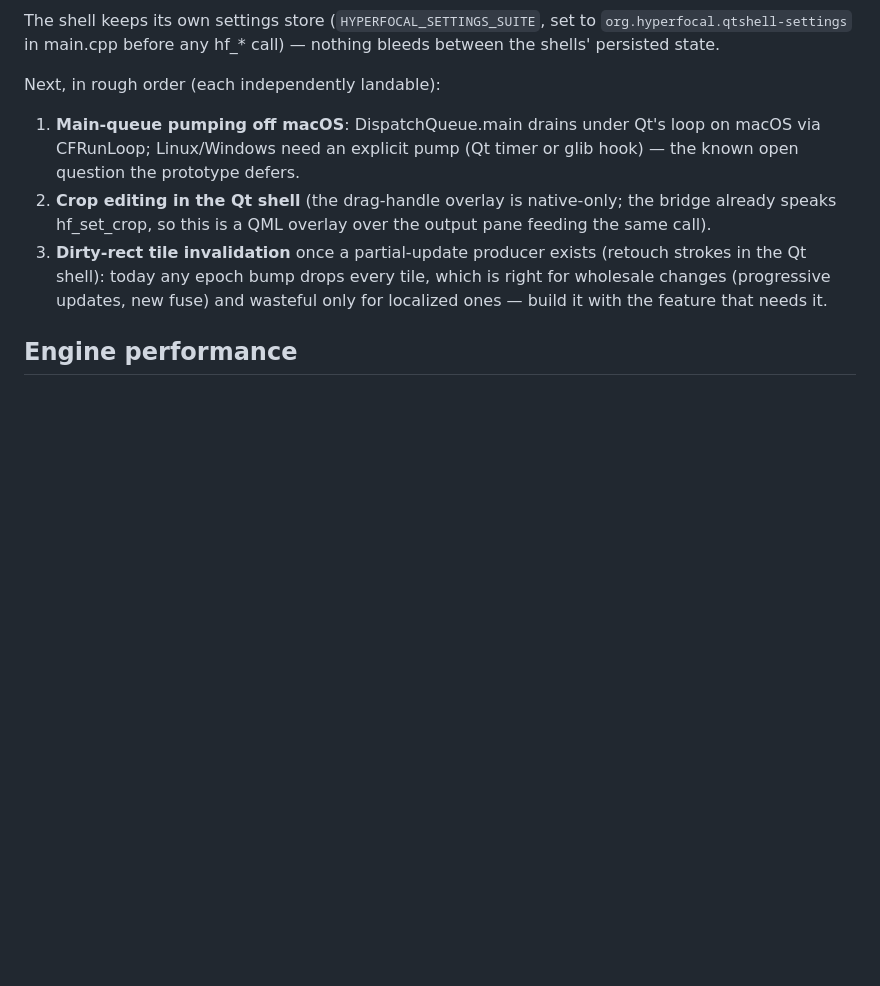
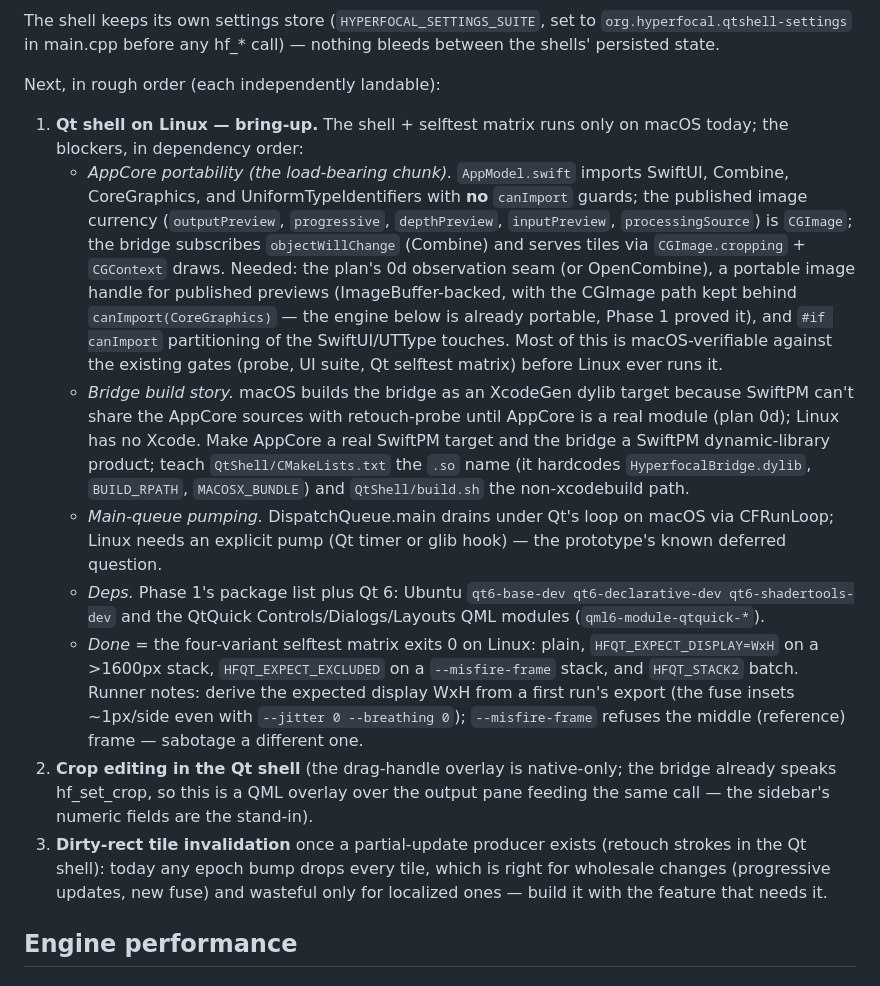
Before and after one commit to ethannicholas/hyperfocal, a Markdown page: ROADMAP.md, the part around the change. Rendered like a GitHub page; blank space fills up the shorter version.

Commit message:
ROADMAP: write down the Qt-shell-on-Linux bring-up as a real item
The Phase 2 list said only "main-queue pumping off macOS", but a cold
Linux session would hit three walls first: AppCore imports SwiftUI /
Combine / CoreGraphics / UTType with no canImport guards (published
previews are CGImage; the bridge subscribes Combine and serves tiles
via CGContext), the bridge only builds as an XcodeGen dylib, and the
CMake/QML side hardcodes macOS names. Spell all of it out with the
dependency order, the Linux Qt package list, and the selftest-matrix
done-condition (including the synth runner gotchas), so the handoff is
actually self-contained.

Co-Authored-By: Claude Fable 5 <noreply@anthropic.com>
Claude-Session: https://claude.ai/code/session_01VaUn7gTF5aGyjGuoPgA8ve

```diff
--- a/ROADMAP.md
+++ b/ROADMAP.md
@@ -119,12 +119,48 @@ call) — nothing bleeds between the shells' persisted state.
 
 Next, in rough order (each independently landable):
 
-1. **Main-queue pumping off macOS**: DispatchQueue.main drains under Qt's
-   loop on macOS via CFRunLoop; Linux/Windows need an explicit pump (Qt
-   timer or glib hook) — the known open question the prototype defers.
+1. **Qt shell on Linux — bring-up.** The shell + selftest matrix runs
+   only on macOS today; the blockers, in dependency order:
+   - *AppCore portability (the load-bearing chunk).* `AppModel.swift`
+     imports SwiftUI, Combine, CoreGraphics, and
+     UniformTypeIdentifiers with **no** `canImport` guards; the
+     published image currency (`outputPreview`, `progressive`,
+     `depthPreview`, `inputPreview`, `processingSource`) is `CGImage`;
+     the bridge subscribes `objectWillChange` (Combine) and serves
+     tiles via `CGImage.cropping` + `CGContext` draws. Needed: the
+     plan's 0d observation seam (or OpenCombine), a portable image
+     handle for published previews (ImageBuffer-backed, with the
+     CGImage path kept behind `canImport(CoreGraphics)` — the engine
+     below is already portable, Phase 1 proved it), and
+     `#if canImport` partitioning of the SwiftUI/UTType touches. Most
+     of this is macOS-verifiable against the existing gates (probe,
+     UI suite, Qt selftest matrix) before Linux ever runs it.
+   - *Bridge build story.* macOS builds the bridge as an XcodeGen
+     dylib target because SwiftPM can't share the AppCore sources
+     with retouch-probe until AppCore is a real module (plan 0d);
+     Linux has no Xcode. Make AppCore a real SwiftPM target and the
+     bridge a SwiftPM dynamic-library product; teach
+     `QtShell/CMakeLists.txt` the `.so` name (it hardcodes
+     `HyperfocalBridge.dylib`, `BUILD_RPATH`, `MACOSX_BUNDLE`) and
+     `QtShell/build.sh` the non-xcodebuild path.
+   - *Main-queue pumping.* DispatchQueue.main drains under Qt's loop
+     on macOS via CFRunLoop; Linux needs an explicit pump (Qt timer
+     or glib hook) — the prototype's known deferred question.
+   - *Deps.* Phase 1's package list plus Qt 6: Ubuntu
+     `qt6-base-dev qt6-declarative-dev qt6-shadertools-dev` and the
+     QtQuick Controls/Dialogs/Layouts QML modules
+     (`qml6-module-qtquick-*`).
+   - *Done =* the four-variant selftest matrix exits 0 on Linux:
+     plain, `HFQT_EXPECT_DISPLAY=WxH` on a >1600px stack,
+     `HFQT_EXPECT_EXCLUDED` on a `--misfire-frame` stack, and
+     `HFQT_STACK2` batch. Runner notes: derive the expected display
+     WxH from a first run's export (the fuse insets ~1px/side even
+     with `--jitter 0 --breathing 0`); `--misfire-frame` refuses the
+     middle (reference) frame — sabotage a different one.
 2. **Crop editing in the Qt shell** (the drag-handle overlay is
    native-only; the bridge already speaks hf_set_crop, so this is a QML
-   overlay over the output pane feeding the same call).
+   overlay over the output pane feeding the same call — the sidebar's
+   numeric fields are the stand-in).
 3. **Dirty-rect tile invalidation** once a partial-update producer exists
    (retouch strokes in the Qt shell): today any epoch bump drops every
    tile, which is right for wholesale changes (progressive updates, new
```
